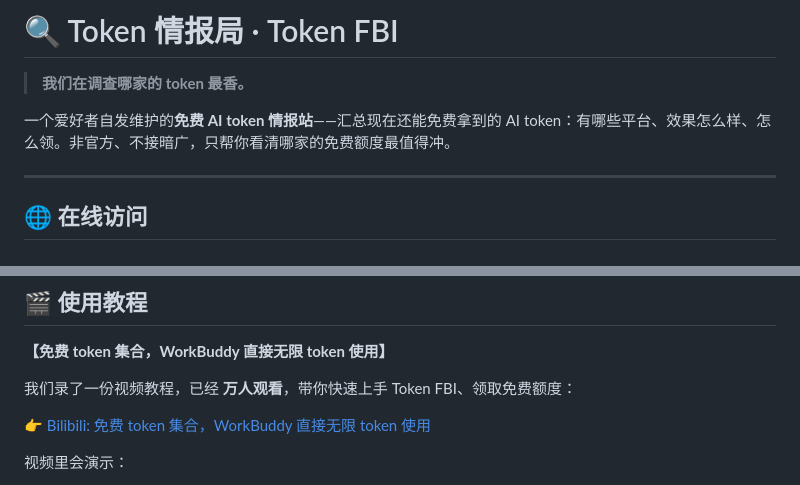
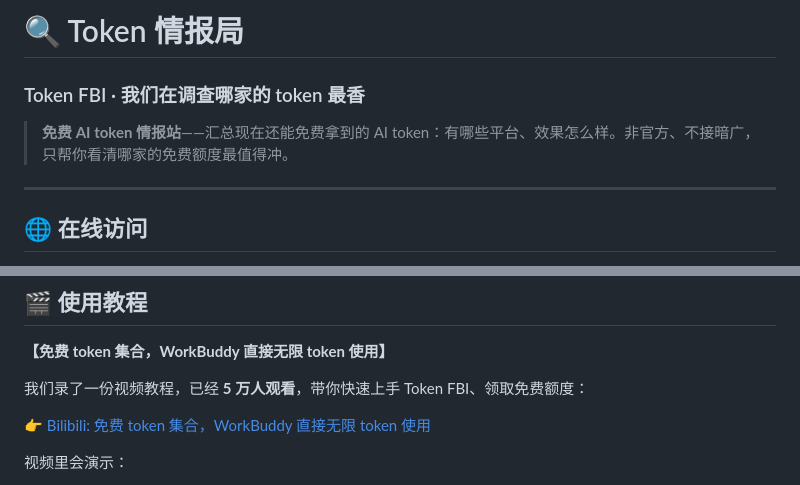
Before and after one commit to hope0719/token-fbi, a Markdown page: README.md, 2 parts joined by grey strips. Drawn GitHub-style.

Commit message:
docs: README 顶部排版优化（避免与 GitHub About description 视觉重复） + 视频观看数更新为 5 万人

```diff
--- a/README.md
+++ b/README.md
@@ -1,8 +1,8 @@
-# 🔍 Token 情报局 · Token FBI
+# 🔍 Token 情报局
 
-> **我们在调查哪家的 token 最香。**
+### Token FBI · 我们在调查哪家的 token 最香
 
-一个爱好者自发维护的**免费 AI token 情报站**——汇总现在还能免费拿到的 AI token：有哪些平台、效果怎么样、怎么领。非官方、不接暗广，只帮你看清哪家的免费额度最值得冲。
+> **免费 AI token 情报站**——汇总现在还能免费拿到的 AI token：有哪些平台、效果怎么样。非官方、不接暗广，只帮你看清哪家的免费额度最值得冲。
 
 ---
 
@@ -24,7 +24,7 @@
 
 **【免费 token 集合，WorkBuddy 直接无限 token 使用】**
 
-我们录了一份视频教程，已经 **万人观看**，带你快速上手 Token FBI、领取免费额度：
+我们录了一份视频教程，已经 **5 万人观看**，带你快速上手 Token FBI、领取免费额度：
 
 👉 [Bilibili: 免费 token 集合，WorkBuddy 直接无限 token 使用](https://www.bilibili.com/video/BV1EHM96TEWg?vd_source=849374a5ac857214c3fec62e61b03d00)
 
```
